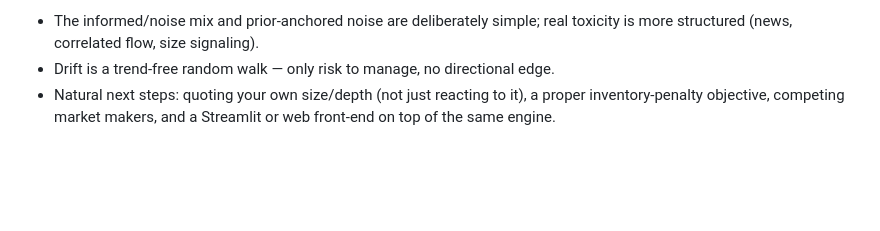
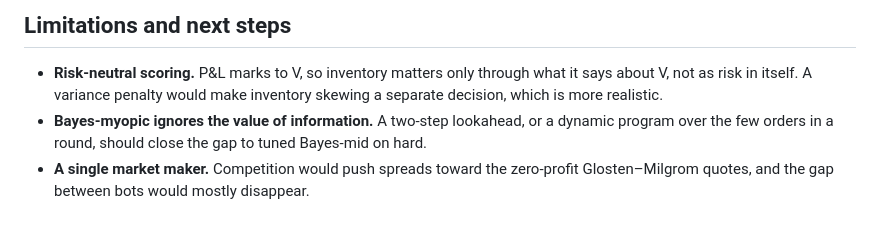
Before and after one commit to Kendrichsu123/MarketMakingExercise, a Markdown page: README.md, the part around one of its changes. GitHub-like rendering; blank space fills up the shorter version.

```diff
--- a/README.md
+++ b/README.md
@@ -81,7 +150,12 @@ on a static quote.
 
-- The informed/noise mix and prior-anchored noise are deliberately simple; real
-  toxicity is more structured (news, correlated flow, size signaling).
-- Drift is a trend-free random walk — only risk to manage, no directional edge.
-- Natural next steps: quoting your own size/depth (not just reacting to it), a
-  proper inventory-penalty objective, competing market makers, and a Streamlit
-  or web front-end on top of the same engine.
+## Limitations and next steps
+
+- **Risk-neutral scoring.** P&L marks to V, so inventory matters only through
+  what it says about V, not as risk in itself. A variance penalty would make
+  inventory skewing a separate decision, which is more realistic.
+- **Bayes-myopic ignores the value of information.** A two-step lookahead, or
+  a dynamic program over the few orders in a round, should close the gap to
+  tuned Bayes-mid on hard.
+- **A single market maker.** Competition would push spreads toward the
+  zero-profit Glosten–Milgrom quotes, and the gap between bots would mostly
+  disappear.
```
Also changed, not shown: other parts of README.md (+121 -52 lines), results/study_output.md (added, +55 -0 lines), figures/pnl_by_bot.png (added), figures/spread_vs_adverse.png (added), 10 other files.
